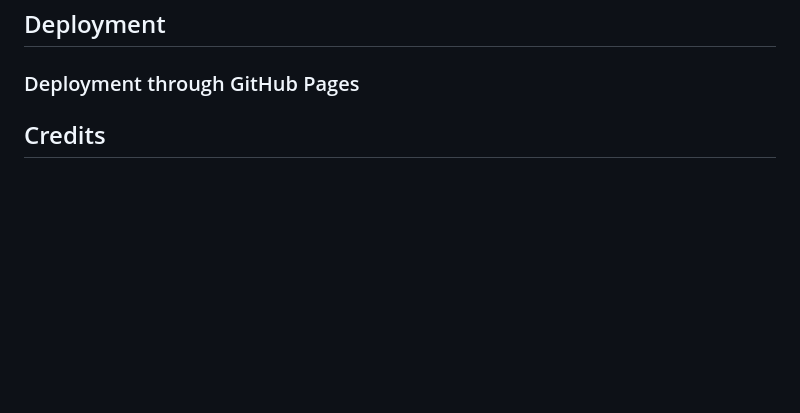
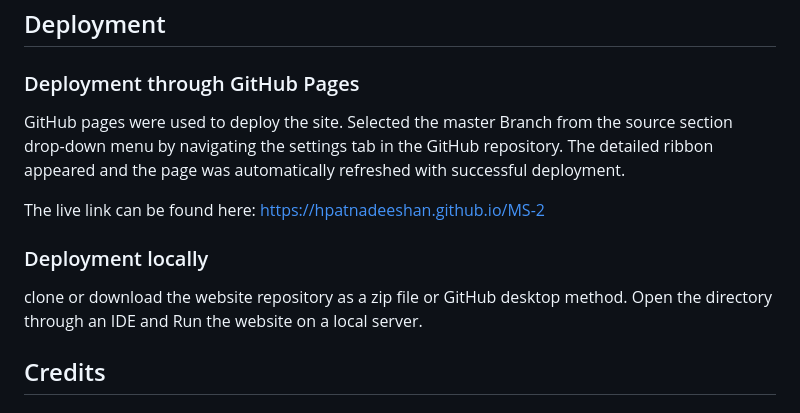
Before and after one commit to hpatnadeeshan/MS-2, a Markdown page: README.md, the part around the change. Drawn GitHub-style; blank space fills up the shorter version.

Commit message:
added deployment section

```diff
--- a/README.md
+++ b/README.md
@@ -231,6 +231,14 @@ The game is designed to be responsive and optimized for all devices, including m
 
 ### Deployment through GitHub Pages
 
+GitHub pages were used to deploy the site. Selected the master Branch from the source section drop-down menu by navigating the settings tab in the GitHub repository. The detailed ribbon appeared and the page was automatically refreshed with successful deployment.
+
+The live link can be found here: <https://hpatnadeeshan.github.io/MS-2>
+
+### Deployment locally
+
+clone or download the website repository as a zip file or GitHub desktop method. Open the directory through an IDE and Run the website on a local server.
+
 ## Credits
 
 ### Code
```
